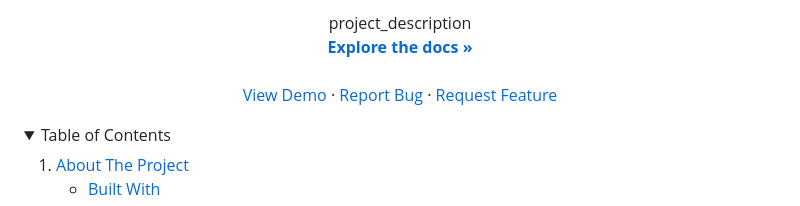
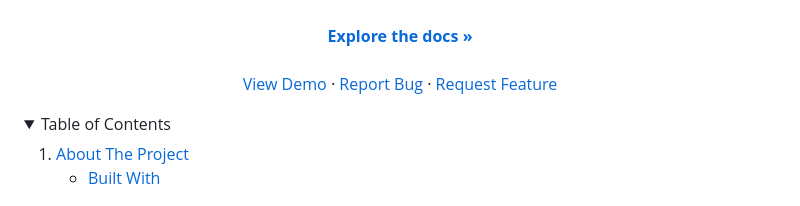
Before and after one commit to LoreviQ/WebNovelPlatform, a Markdown page: README.md, the part around one of its changes. Rendered like a GitHub page; folded sections open.

```diff
--- a/README.md
+++ b/README.md
@@ -34,6 +33,5 @@
 
   <p align="center">
-    project_description
     <br />
     <a href="https://github.com/github_username/repo_name"><strong>Explore the docs »</strong></a>
     <br />
```
Also changed, not shown: other parts of README.md (+1 -2 lines).
